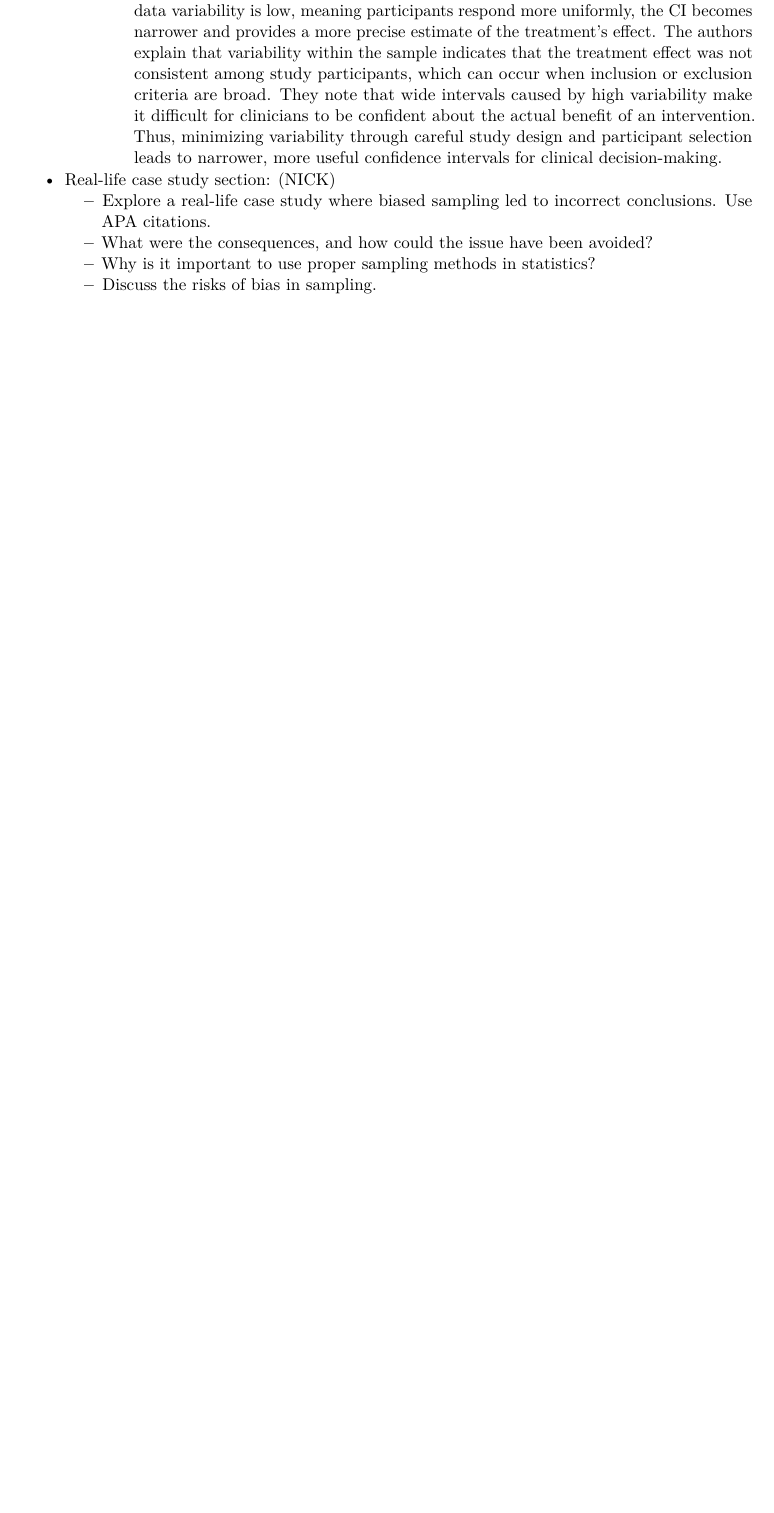
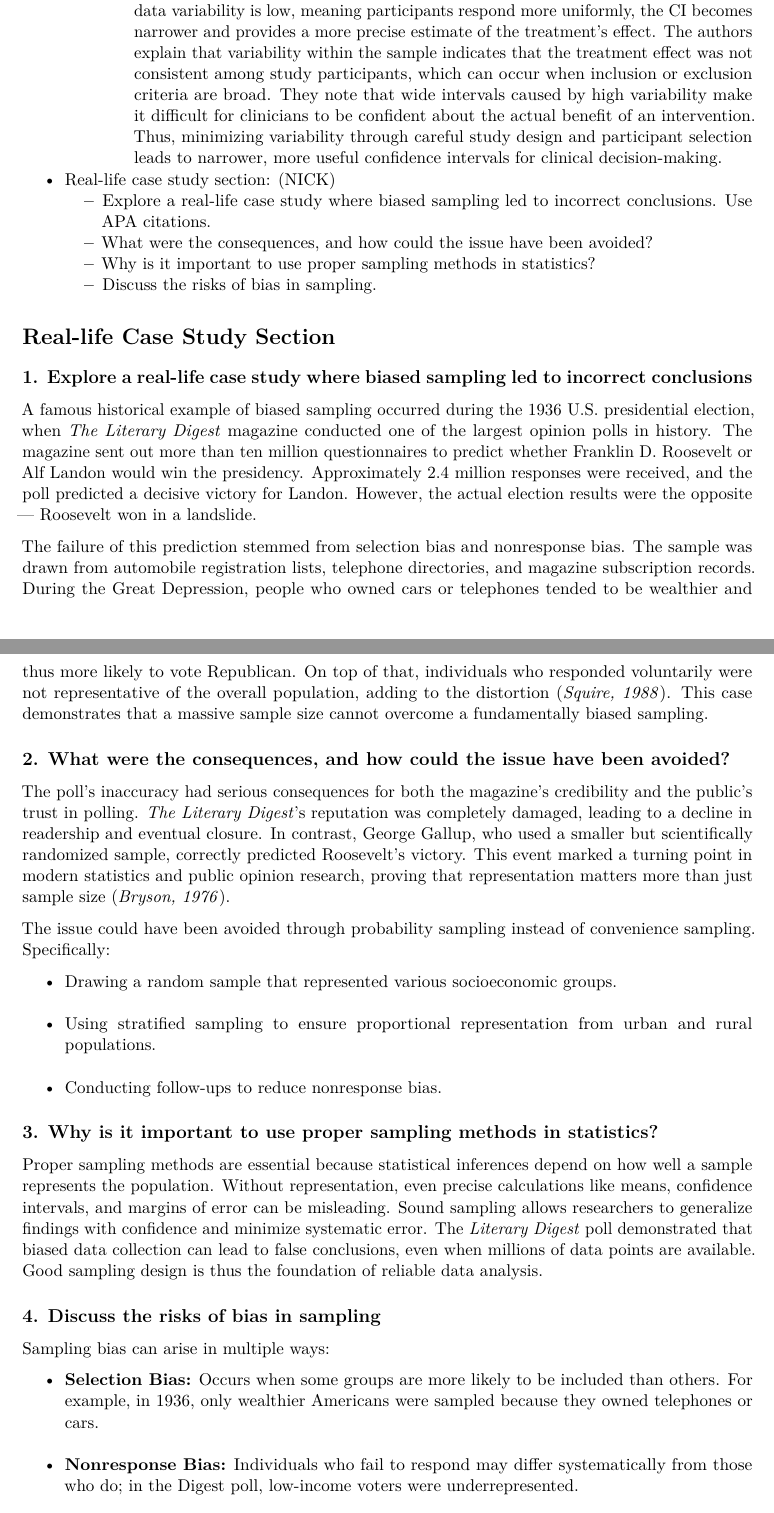
Before and after one commit to ndcarlson/INFO-B518-Group-4, an R Markdown document (group discussion/Week6_Discussion_group4.Rmd): part of page 2 of 2 before the commit and two parts of pages 2 and 3 of 4 after it, the two joined at a grey line, cut so that both start at the same text, the shorter picture padded with empty space. Rendered offline with R 4.5, knitr and Pandoc, then LaTeX, with nearby package versions.

Commit message:
nick's section

```diff
--- a/group discussion/Week6_Discussion_group4.Rmd
+++ b/group discussion/Week6_Discussion_group4.Rmd
@@ -38,3 +38,34 @@
   * Why is it important to use proper sampling methods in statistics?
   * Discuss the risks of bias in sampling.
 
+# Real-life Case Study Section
+
+## 1. Explore a real-life case study where biased sampling led to incorrect conclusions
+
+A famous historical example of biased sampling occurred during the 1936 U.S. presidential election, when *The Literary Digest* magazine conducted one of the largest opinion polls in history. The magazine sent out more than ten million questionnaires to predict whether Franklin D. Roosevelt or Alf Landon would win the presidency. Approximately 2.4 million responses were received, and the poll predicted a decisive victory for Landon. However, the actual election results were the opposite — Roosevelt won in a landslide.
+
+The failure of this prediction stemmed from selection bias and nonresponse bias. The sample was drawn from automobile registration lists, telephone directories, and magazine subscription records. During the Great Depression, people who owned cars or telephones tended to be wealthier and thus more likely to vote Republican. On top of that, individuals who responded voluntarily were not representative of the overall population, adding to the distortion (*Squire, 1988*). This case demonstrates that a massive sample size cannot overcome a fundamentally biased sampling.
+
+
+## 2. What were the consequences, and how could the issue have been avoided?
+
+The poll’s inaccuracy had serious consequences for both the magazine’s credibility and the public’s trust in polling. *The Literary Digest*’s reputation was completely damaged, leading to a decline in readership and eventual closure. In contrast, George Gallup, who used a smaller but scientifically randomized sample, correctly predicted Roosevelt’s victory. This event marked a turning point in modern statistics and public opinion research, proving that representation matters more than just sample size (*Bryson, 1976*).
+
+The issue could have been avoided through probability sampling instead of convenience sampling. Specifically:
+
+- Drawing a random sample that represented various socioeconomic groups.
+- Using stratified sampling to ensure proportional representation from urban and rural populations.
+- Conducting follow-ups to reduce nonresponse bias.
+
+
+## 3. Why is it important to use proper sampling methods in statistics?
+
+Proper sampling methods are essential because statistical inferences depend on how well a sample represents the population. Without representation, even precise calculations like means, confidence intervals, and margins of error can be misleading. Sound sampling allows researchers to generalize findings with confidence and minimize systematic error. The *Literary Digest* poll demonstrated that biased data collection can lead to false conclusions, even when millions of data points are available. Good sampling design is thus the foundation of reliable data analysis.
+
+
+## 4. Discuss the risks of bias in sampling
+
+Sampling bias can arise in multiple ways:
+
+- **Selection Bias:** Occurs when some groups are more likely to be included than others. For example, in 1936, only wealthier Americans were sampled because they owned telephones or cars.
+- **Nonresponse Bias:** Individuals who fail to respond may differ systematically from those who do; in the Digest poll, low-income voters were underrepresented.
```
Also changed, not shown: group discussion/Week6_Discussion_group4.Rmd (12 more changed lines).
